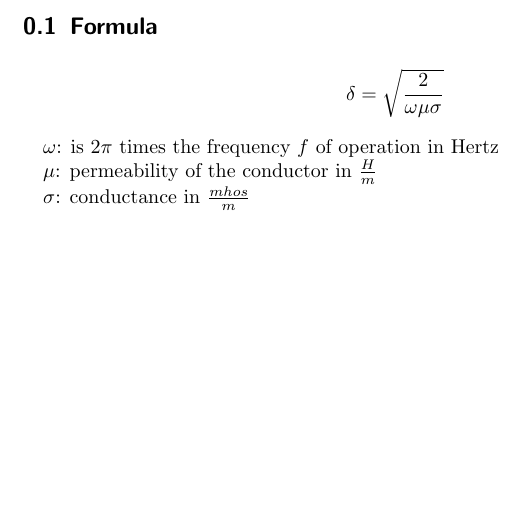
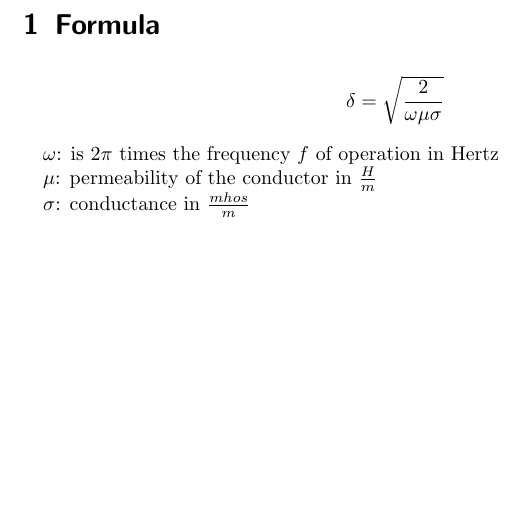
Before and after one commit to aelfimow/skin-effect-computation, a LaTeX document (doc/doc.tex): part of page 2 of 2, cut so that both start at the same text. Compiled offline with pdfLaTeX.

Commit message:
doc: minor fix

```diff
--- a/doc/doc.tex
+++ b/doc/doc.tex
@@ -7,7 +7,7 @@
 \tableofcontents
 \newpage
 
-\subsection{Formula}
+\section{Formula}
 
 \begin{displaymath}
 \delta = \sqrt{\frac{2}{\omega\mu\sigma}}
```
